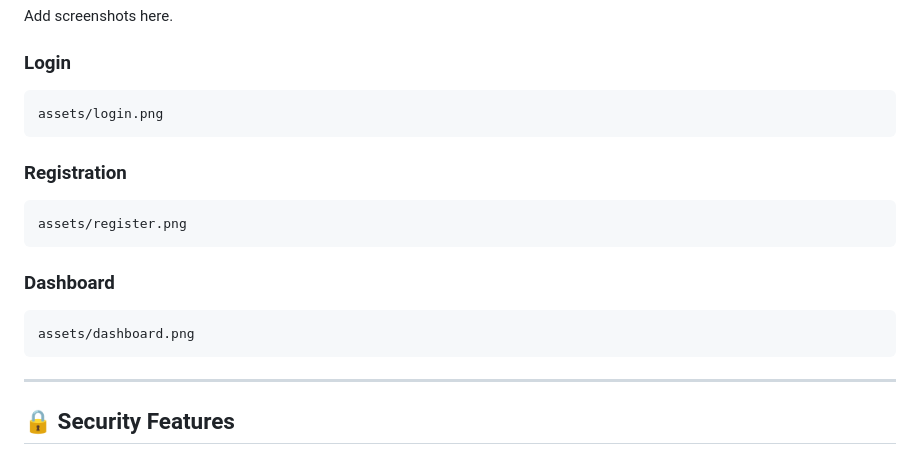
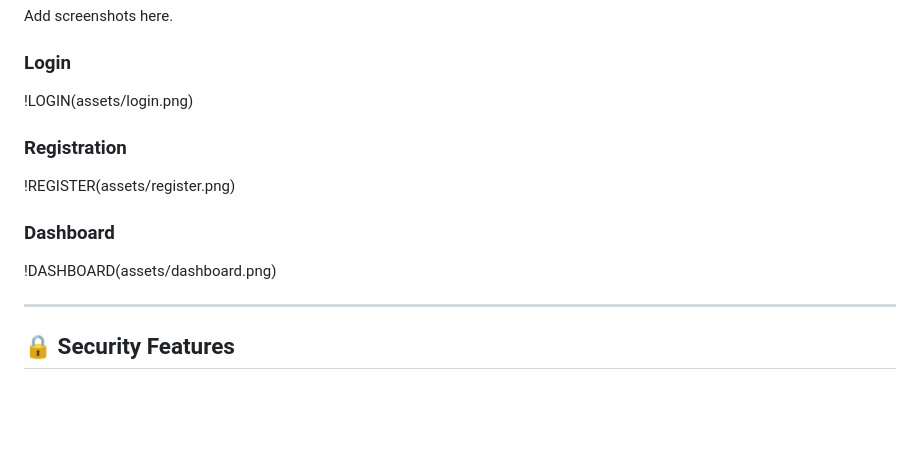
Before and after one commit to Vanshgarg8683/Expense_Tracker, a Markdown page: README.MD, the part around the change. GitHub-like rendering; blank space fills up the shorter version.

Commit message:
Add project README and screenshots

````diff
--- a/README.MD
+++ b/README.MD
@@ -145,21 +145,15 @@ Add screenshots here.
 
 ### Login
 
-```
-assets/login.png
-```
+!LOGIN(assets/login.png)
 
 ### Registration
 
-```
-assets/register.png
-```
+!REGISTER(assets/register.png)
 
 ### Dashboard
 
-```
-assets/dashboard.png
-```
+!DASHBOARD(assets/dashboard.png)
 
 ---
 
````
